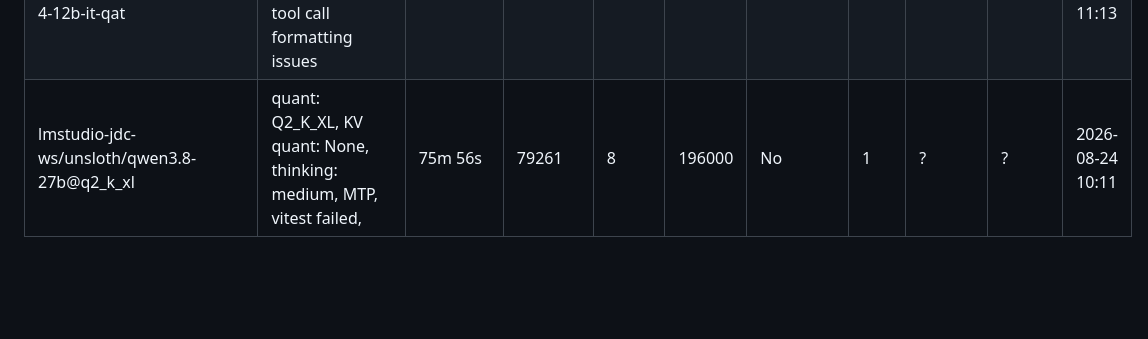
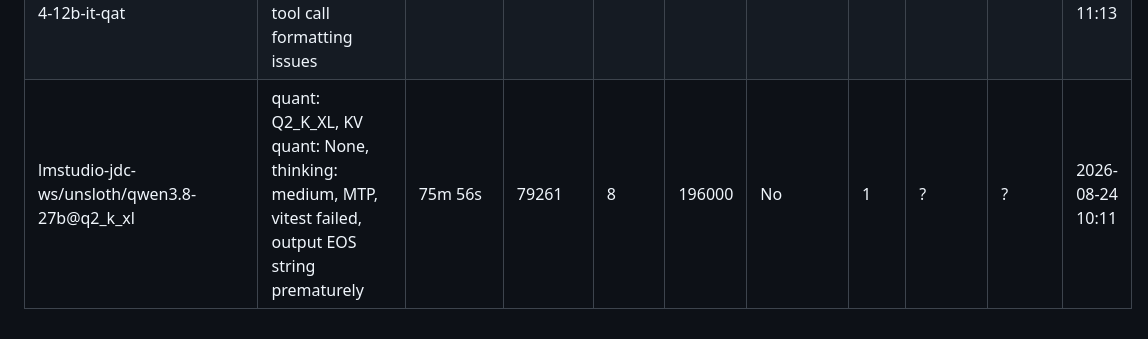
Before and after one commit to forzabarca88/coding-agent-resources, a Markdown page: docs/data/eval-results.md, the part around the change. GitHub-like rendering; blank space fills up the shorter version.

Commit message:
update notes

```diff
--- a/docs/data/eval-results.md
+++ b/docs/data/eval-results.md
@@ -60,4 +60,4 @@
 | lmstudio-jdc-ws/unsloth/laguna-s-2.1 | quant: Q4_K_XL, KV quant: Q8_0, vitest failed, thinking hit output limit, sampling parameters incorrectly set | 208m 53s | 104868 | 8 | 128000 | No | 1 | 13 | 10 | 2026-08-18 12:14 |
 | lmstudio-jdc-ws/unsloth/gemma-4-31b-it-qat | quant: Q4_K_XL, KV quant: Q4_0, vitest failed, tool call formatting issues | 21m 56s | 44128 | 20 | 131000 | No | 1 | 19 | 0 | 2026-08-20 19:08 |
 | lmstudio-jdcmedia/unsloth/gemma-4-12b-it-qat | quant: Q4_K_XL, KV quant: Q8_0, vitest failed, tool call formatting issues | 2m 55s | 37761 | 16 | 128000 | No | 1 | ? | ? | 2026-08-04 11:13 |
-| lmstudio-jdc-ws/unsloth/qwen3.8-27b@q2_k_xl | quant: Q2_K_XL, KV quant: None, thinking: medium, MTP, vitest failed,  | 75m 56s | 79261 | 8 | 196000 | No | 1 | ? | ? | 2026-08-24 10:11 |
+| lmstudio-jdc-ws/unsloth/qwen3.8-27b@q2_k_xl | quant: Q2_K_XL, KV quant: None, thinking: medium, MTP, vitest failed, output EOS string prematurely  | 75m 56s | 79261 | 8 | 196000 | No | 1 | ? | ? | 2026-08-24 10:11 |
```
